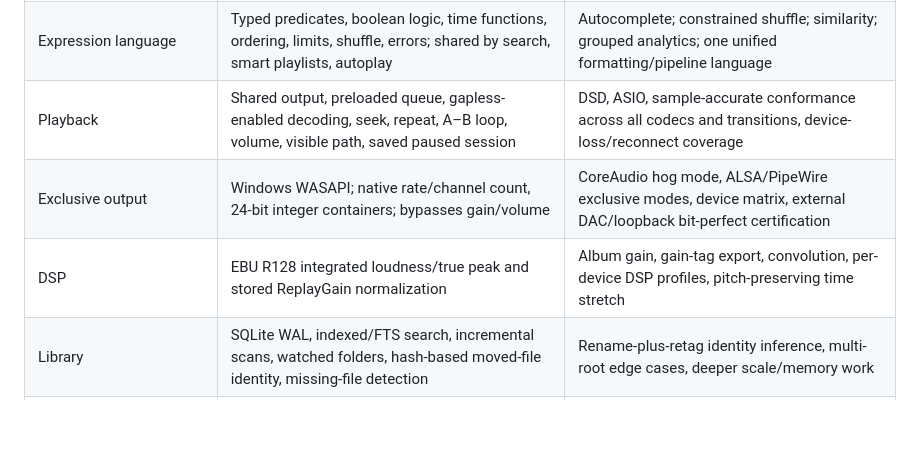
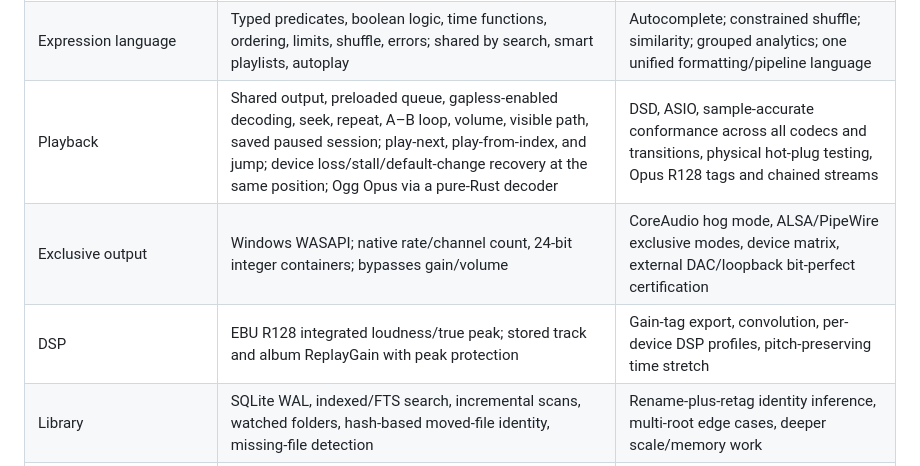
Before and after one commit to nnxdot/needle, a Markdown page: IMPLEMENTATION.md, the part around the change. GitHub-like rendering; blank space fills up the shorter version.

```diff
--- a/IMPLEMENTATION.md
+++ b/IMPLEMENTATION.md
@@ -6,9 +6,9 @@ This repository now contains a runnable native music player, its headless Rust c
 |---|---|---|
 | Native UI | GPUI; library, album/artist views, details, queue, history, settings; dark/light themes; virtual rows and 1,000-track pages | macOS/Linux validation, comprehensive accessibility, responsive/device coverage, richer layout customization |
 | Expression language | Typed predicates, boolean logic, time functions, ordering, limits, shuffle, errors; shared by search, smart playlists, autoplay | Autocomplete; constrained shuffle; similarity; grouped analytics; one unified formatting/pipeline language |
-| Playback | Shared output, preloaded queue, gapless-enabled decoding, seek, repeat, A–B loop, volume, visible path, saved paused session | DSD, ASIO, sample-accurate conformance across all codecs and transitions, device-loss/reconnect coverage |
+| Playback | Shared output, preloaded queue, gapless-enabled decoding, seek, repeat, A–B loop, volume, visible path, saved paused session; play-next, play-from-index, and jump; device loss/stall/default-change recovery at the same position; Ogg Opus via a pure-Rust decoder | DSD, ASIO, sample-accurate conformance across all codecs and transitions, physical hot-plug testing, Opus R128 tags and chained streams |
 | Exclusive output | Windows WASAPI; native rate/channel count, 24-bit integer containers; bypasses gain/volume | CoreAudio hog mode, ALSA/PipeWire exclusive modes, device matrix, external DAC/loopback bit-perfect certification |
-| DSP | EBU R128 integrated loudness/true peak and stored ReplayGain normalization | Album gain, gain-tag export, convolution, per-device DSP profiles, pitch-preserving time stretch |
+| DSP | EBU R128 integrated loudness/true peak; stored track and album ReplayGain with peak protection | Gain-tag export, convolution, per-device DSP profiles, pitch-preserving time stretch |
 | Library | SQLite WAL, indexed/FTS search, incremental scans, watched folders, hash-based moved-file identity, missing-file detection | Rename-plus-retag identity inference, multi-root edge cases, deeper scale/memory work |
 | Tagging | Reviewed individual edits; batch CLI preview/apply; original backups; decoded-audio preservation check; Picard-compatible recording ID | Multi-selection tag editor, arbitrary native tag fields, undo UI, exhaustive tag/format matrix |
 | Metadata lookup | Opt-in cached MusicBrainz recording search; local Chromaprint; opt-in AcoustID lookup; Cover Art Archive cache | Dedicated release/artist explorers, end-user account/key setup, production service registration/terms |
```
Also changed, not shown: README.md (+9 -2 lines), VALIDATION.md (+6 -2 lines).
